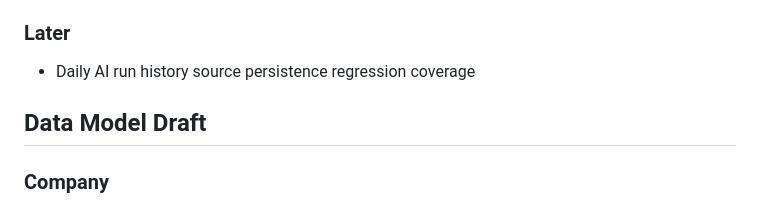
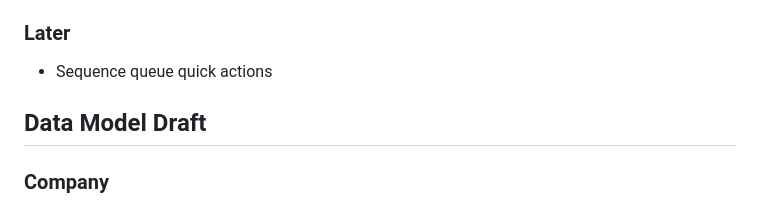
Before and after one commit to Atazeon/regent-growth, a Markdown page: PROJECT_PLAN.md, the part around the change. GitHub-like rendering.

Commit message:
Advance to sequence quick actions

```diff
--- a/PROJECT_PLAN.md
+++ b/PROJECT_PLAN.md
@@ -31,7 +31,7 @@ AI direction: use local Ollama through `http://127.0.0.1:11434` as the first AI
 
 ### Later
 
-- Daily AI run history source persistence regression coverage
+- Sequence queue quick actions
 
 ## Data Model Draft
 
```
